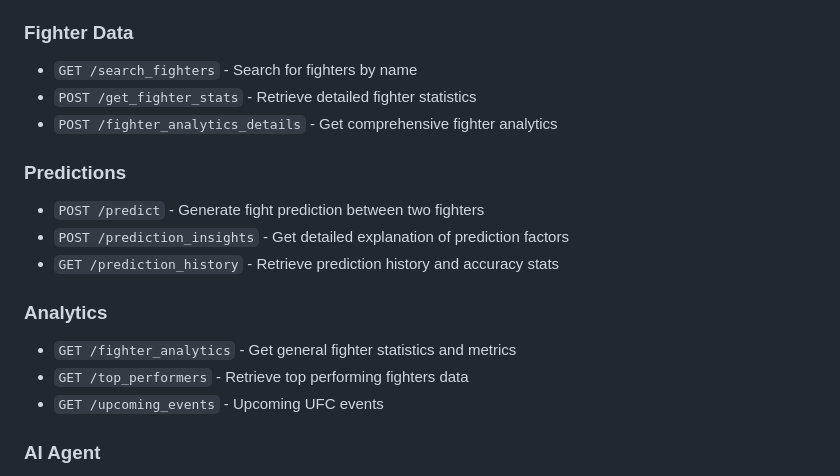
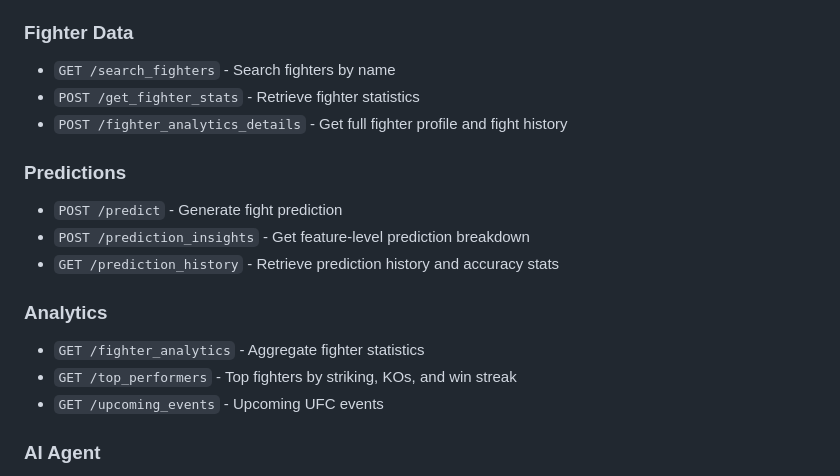
Before and after one commit to Sukhmangill23/ufc-fight-predictor, a Markdown page: readme.md, the part around one of its changes. GitHub-like rendering.

```diff
--- a/readme.md
+++ b/readme.md
@@ -109,18 +108,18 @@ docker exec -it ufc-fight-predictor-backend-1 python3 /app/ml/model_pipeline.py
 - `POST /login` - Authenticate and receive JWT token
 
 ### Fighter Data
-- `GET /search_fighters` - Search for fighters by name
-- `POST /get_fighter_stats` - Retrieve detailed fighter statistics
-- `POST /fighter_analytics_details` - Get comprehensive fighter analytics
+- `GET /search_fighters` - Search fighters by name
+- `POST /get_fighter_stats` - Retrieve fighter statistics
+- `POST /fighter_analytics_details` - Get full fighter profile and fight history
 
 ### Predictions
-- `POST /predict` - Generate fight prediction between two fighters
-- `POST /prediction_insights` - Get detailed explanation of prediction factors
+- `POST /predict` - Generate fight prediction
+- `POST /prediction_insights` - Get feature-level prediction breakdown
 - `GET /prediction_history` - Retrieve prediction history and accuracy stats
 
 ### Analytics
-- `GET /fighter_analytics` - Get general fighter statistics and metrics
-- `GET /top_performers` - Retrieve top performing fighters data
+- `GET /fighter_analytics` - Aggregate fighter statistics
+- `GET /top_performers` - Top fighters by striking, KOs, and win streak
 - `GET /upcoming_events` - Upcoming UFC events
 
 ### AI Agent
```
Also changed, not shown: other parts of readme.md (+47 -48 lines).
